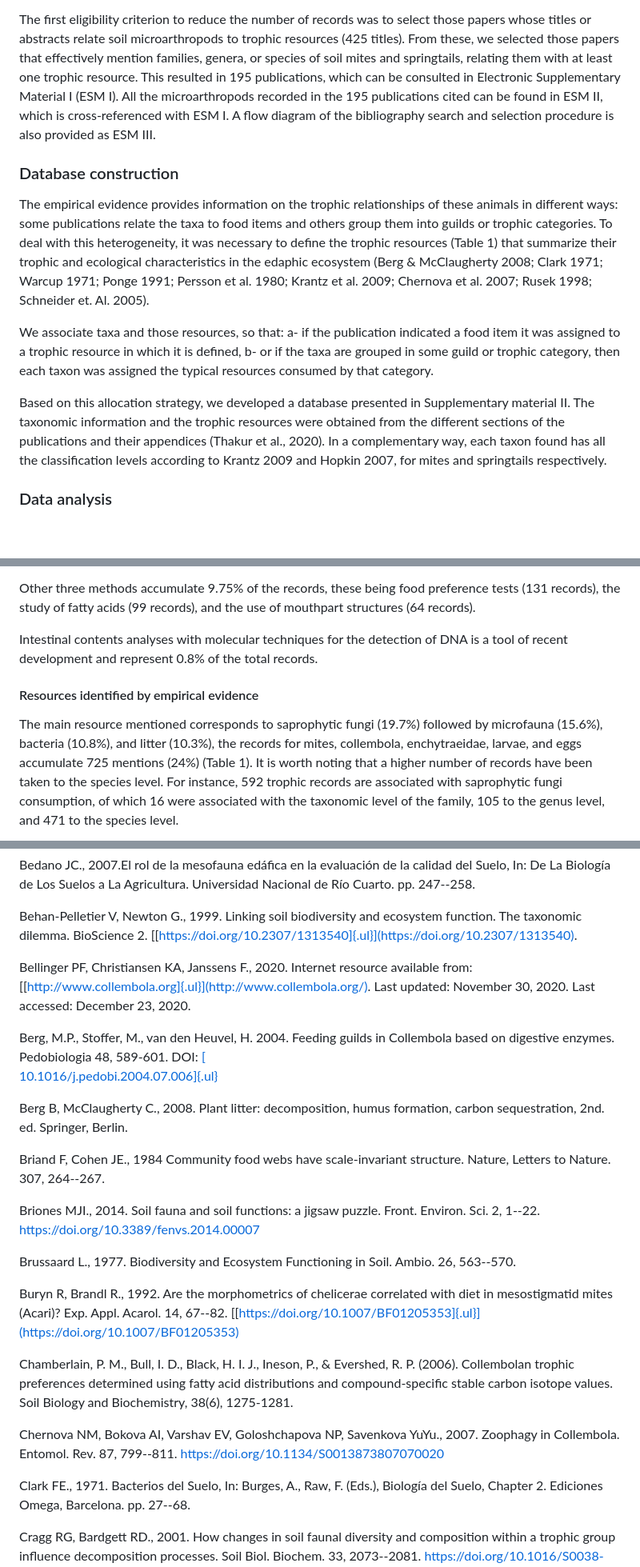
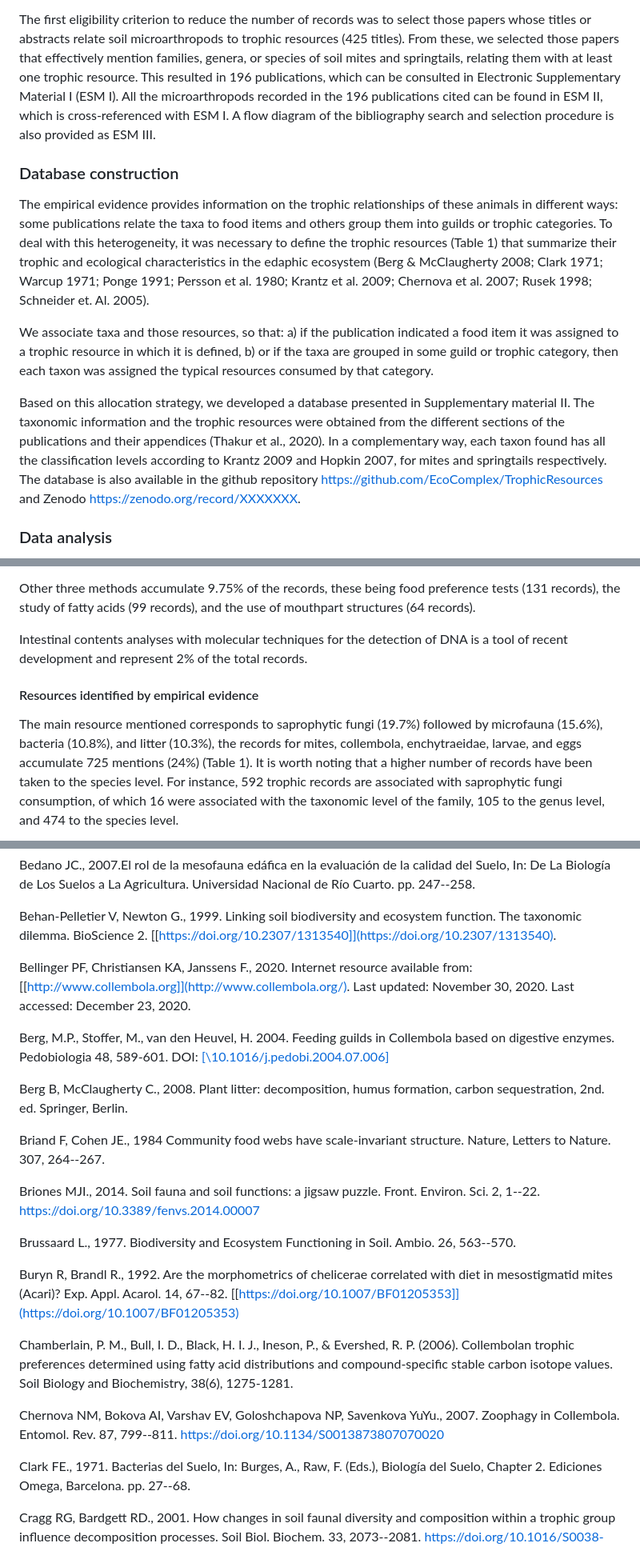
Before and after one commit to EcoComplex/TrophicResourcesEdaphic, a Markdown page: README.md, 3 parts joined by grey strips. Shown at 80% size. GitHub-like rendering; blank space fills up the shorter version.

```diff
--- a/README.md
+++ b/README.md
@@ -249,9 +222,9 @@
  microarthropods to trophic resources (425 titles). From these, we
  selected those papers that effectively mention families, genera, or
  species of soil mites and springtails, relating them with at least one
- trophic resource. This resulted in 195 publications, which can be
+ trophic resource. This resulted in 196 publications, which can be
  consulted in Electronic Supplementary Material I (ESM I). All the
- microarthropods recorded in the 195 publications cited can be found in
+ microarthropods recorded in the 196 publications cited can be found in
  ESM II, which is cross-referenced with ESM I. A flow diagram of the
  bibliography search and selection procedure is also provided as ESM
  III.
@@ -260,16 +233,11 @@
 
 The empirical evidence provides information on the trophic relationships of these animals in different ways: some publications relate the taxa to food items and others group them into guilds or trophic categories. To deal with this heterogeneity, it was necessary to define the trophic resources (Table 1) that summarize their trophic and ecological characteristics in the edaphic ecosystem (Berg & McClaugherty 2008; Clark 1971; Warcup 1971; Ponge 1991; Persson et al. 1980; Krantz et al. 2009; Chernova et al. 2007; Rusek 1998; Schneider et. Al. 2005).
 
-We associate taxa and those resources, so that: a- if the publication indicated a food item it was assigned to a trophic resource in which it is defined,
-b- or if the taxa are grouped in some guild or trophic category, then each taxon was assigned the typical resources consumed by that category.
+We associate taxa and those resources, so that: a) if the publication indicated a food item it was assigned to a trophic resource in which it is defined,
+b) or if the taxa are grouped in some guild or trophic category, then each taxon was assigned the typical resources consumed by that category.
 
- Based on this allocation strategy, we developed a database presented
- in Supplementary material II. The taxonomic information and the
- trophic resources were obtained from the different sections of the
- publications and their appendices (Thakur et al., 2020). In a
- complementary way, each taxon found has all the classification levels
- according to Krantz 2009 and Hopkin 2007, for mites and springtails
- respectively.
+Based on this allocation strategy, we developed a database presented in Supplementary material II. The taxonomic information and the trophic resources were obtained from the different sections of the publications and their appendices (Thakur et al., 2020). In a complementary way, each taxon found has all the classification levels according to Krantz 2009 and Hopkin 2007, for mites and springtails respectively. The database is also available in the github repository <https://github.com/EcoComplex/TrophicResources> and Zenodo <https://zenodo.org/record/XXXXXXX>.
+
 
 ### Data analysis
 
@@ -367,7 +330,7 @@ b- or if the taxa are grouped in some guild or trophic category, then each taxon
  and the use of mouthpart structures (64 records).
 
  Intestinal contents analyses with molecular techniques for the
- detection of DNA is a tool of recent development and represent 0.8% of
+ detection of DNA is a tool of recent development and represent 2% of
  the total records.
 
 #### Resources identified by empirical evidence
@@ -379,5 +342,5 @@ b- or if the taxa are grouped in some guild or trophic category, then each taxon
  higher number of records have been taken to the species level. For
  instance, 592 trophic records are associated with saprophytic fungi
  consumption, of which 16 were associated with the taxonomic level of
- the family, 105 to the genus level, and 471 to the species level.
+ the family, 105 to the genus level, and 474 to the species level.
 
@@ -589,17 +543,16 @@ The empirical evidence that addresses the trophic study of Arthropleona (Collemb
 
  Behan-Pelletier V, Newton G., 1999. Linking soil biodiversity and
  ecosystem function. The taxonomic dilemma. BioScience 2.
- [[https://doi.org/10.2307/1313540]{.ul}](https://doi.org/10.2307/1313540).
+ [[https://doi.org/10.2307/1313540]](https://doi.org/10.2307/1313540).
 
  Bellinger PF, Christiansen KA, Janssens F., 2020. Internet resource
  available from:
- [[http://www.collembola.org]{.ul}](http://www.collembola.org/). Last
+ [[http://www.collembola.org]](http://www.collembola.org/). Last
  updated: November 30, 2020. Last accessed: December 23, 2020.
 
  Berg, M.P., Stoffer, M., van den Heuvel, H. 2004. Feeding guilds in
  Collembola based on digestive enzymes. Pedobiologia 48, 589-601. DOI:
- [[\
- 10.1016/j.pedobi.2004.07.006]{.ul}](http://dx.doi.org/10.1016%2Fj.pedobi.2004.07.006)
+ [[\10.1016/j.pedobi.2004.07.006]](http://dx.doi.org/10.1016%2Fj.pedobi.2004.07.006)
 
  Berg B, McClaugherty C., 2008. Plant litter: decomposition, humus
  formation, carbon sequestration, 2nd. ed. Springer, Berlin.
@@ -609,7 +562,7 @@ The empirical evidence that addresses the trophic study of Arthropleona (Collemb
 
  Briones MJI., 2014. Soil fauna and soil functions: a jigsaw puzzle.
  Front. Environ. Sci. 2, 1--22.
- https://doi.org/10.3389/fenvs.2014.00007
+ <https://doi.org/10.3389/fenvs.2014.00007>
 
  Brussaard L., 1977. Biodiversity and Ecosystem Functioning in Soil.
  Ambio. 26, 563--570.
@@ -617,7 +570,7 @@ The empirical evidence that addresses the trophic study of Arthropleona (Collemb
  Buryn R, Brandl R., 1992. Are the morphometrics of chelicerae
  correlated with diet in mesostigmatid mites (Acari)? Exp. Appl.
  Acarol. 14, 67--82.
- [[https://doi.org/10.1007/BF01205353]{.ul}](https://doi.org/10.1007/BF01205353)
+ [[https://doi.org/10.1007/BF01205353]](https://doi.org/10.1007/BF01205353)
 
  Chamberlain, P. M., Bull, I. D., Black, H. I. J., Ineson, P., &
  Evershed, R. P. (2006). Collembolan trophic preferences determined
@@ -628,7 +581,7 @@ The empirical evidence that addresses the trophic study of Arthropleona (Collemb
  2007. Zoophagy in Collembola. Entomol. Rev. 87, 799--811.
  https://doi.org/10.1134/S0013873807070020
 
- Clark FE., 1971. Bacterios del Suelo, In: Burges, A., Raw, F. (Eds.),
+ Clark FE., 1971. Bacterias del Suelo, In: Burges, A., Raw, F. (Eds.),
  Biología del Suelo, Chapter 2. Ediciones Omega, Barcelona. pp. 27--68.
 
  Cragg RG, Bardgett RD., 2001. How changes in soil faunal diversity and
```
Also changed, not shown: other parts of README.md (+57 -104 lines), Figures/Metodo_ByTaxLevel.png (added), Figures/Recursos_ByMetodo.png (added), Figures/Recursos_ByTaxLevel.png (added), figures/figure.png (deleted), 1 other file.
